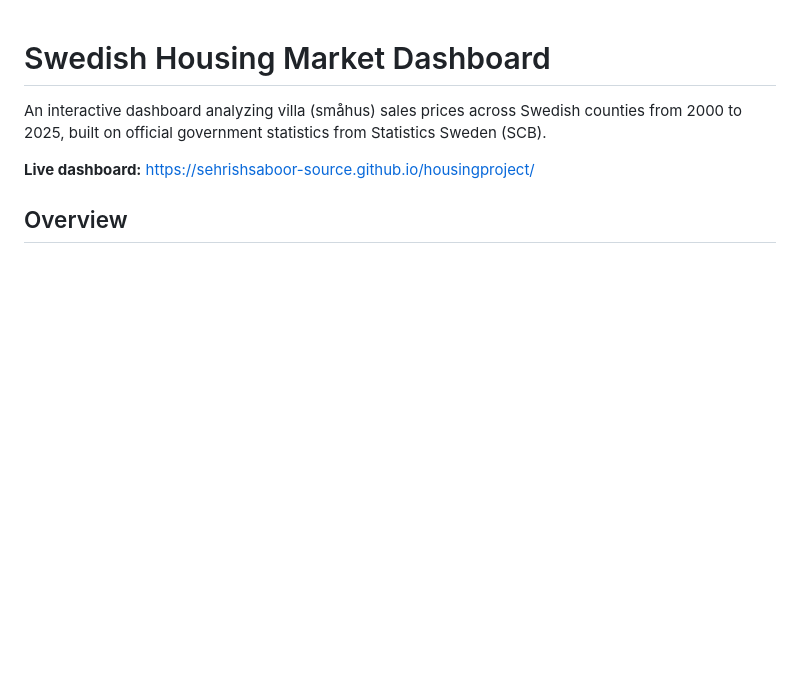
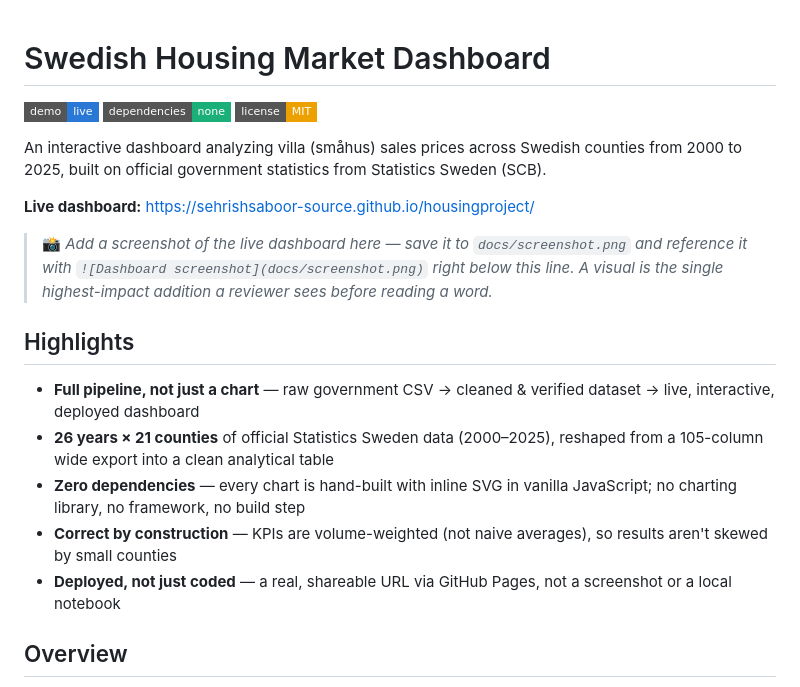
Before and after one commit to sehrishsaboor-source/housingproject, a Markdown page: README.md, the part around one of its changes. Drawn GitHub-style; badges without logos; blank space fills up the shorter version.

```diff
--- a/README.md
+++ b/README.md
@@ -1,8 +1,22 @@
 # Swedish Housing Market Dashboard
+
+[![Live Demo](https://img.shields.io/badge/demo-live-2a78d6?style=flat-square)](https://sehrishsaboor-source.github.io/housingproject/)
+[![Dependencies](https://img.shields.io/badge/dependencies-none-1baf7a?style=flat-square)](#tools--technologies)
+[![License: MIT](https://img.shields.io/badge/license-MIT-eda100?style=flat-square)](LICENSE)
 
 An interactive dashboard analyzing villa (småhus) sales prices across Swedish counties from 2000 to 2025, built on official government statistics from Statistics Sweden (SCB).
 
 **Live dashboard:** https://sehrishsaboor-source.github.io/housingproject/
+
+> 📸 *Add a screenshot of the live dashboard here — save it to `docs/screenshot.png` and reference it with `![Dashboard screenshot](docs/screenshot.png)` right below this line. A visual is the single highest-impact addition a reviewer sees before reading a word.*
+
+## Highlights
+
+- **Full pipeline, not just a chart** — raw government CSV → cleaned & verified dataset → live, interactive, deployed dashboard
+- **26 years × 21 counties** of official Statistics Sweden data (2000–2025), reshaped from a 105-column wide export into a clean analytical table
+- **Zero dependencies** — every chart is hand-built with inline SVG in vanilla JavaScript; no charting library, no framework, no build step
+- **Correct by construction** — KPIs are volume-weighted (not naive averages), so results aren't skewed by small counties
+- **Deployed, not just coded** — a real, shareable URL via GitHub Pages, not a screenshot or a local notebook
 
 ## Overview
 
```
Also changed, not shown: other parts of README.md (+18 -6 lines).
